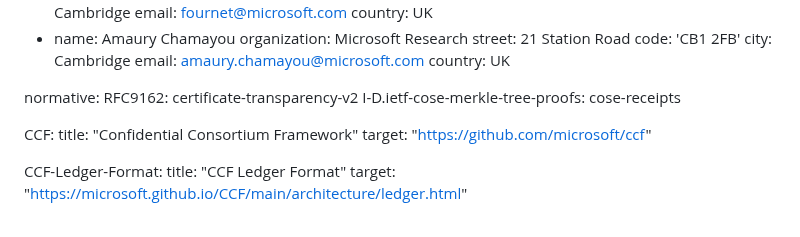
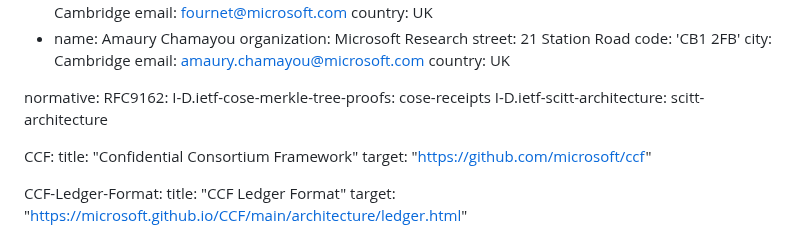
Before and after one commit to ietf-scitt/draft-birkholz-cose-cometre-ccf-profile, a Markdown page: draft-birkholz-cose-receipts-ccf-profile.md, the part around one of its changes. Drawn GitHub-style.

```diff
--- a/draft-birkholz-cose-receipts-ccf-profile.md
+++ b/draft-birkholz-cose-receipts-ccf-profile.md
@@ -46,8 +46,9 @@ author:
   country: UK
 
 normative:
-  RFC9162: certificate-transparency-v2
+  RFC9162:
   I-D.ietf-cose-merkle-tree-proofs: cose-receipts
+  I-D.ietf-scitt-architecture: scitt-architecture
 
   CCF:
     title: "Confidential Consortium Framework"
```
Also changed, not shown: other parts of draft-birkholz-cose-receipts-ccf-profile.md (+7 -7 lines).
